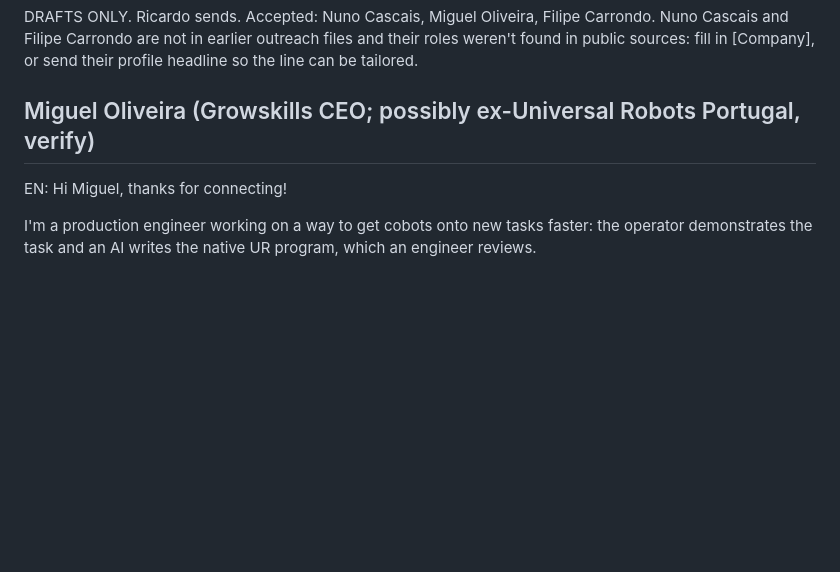
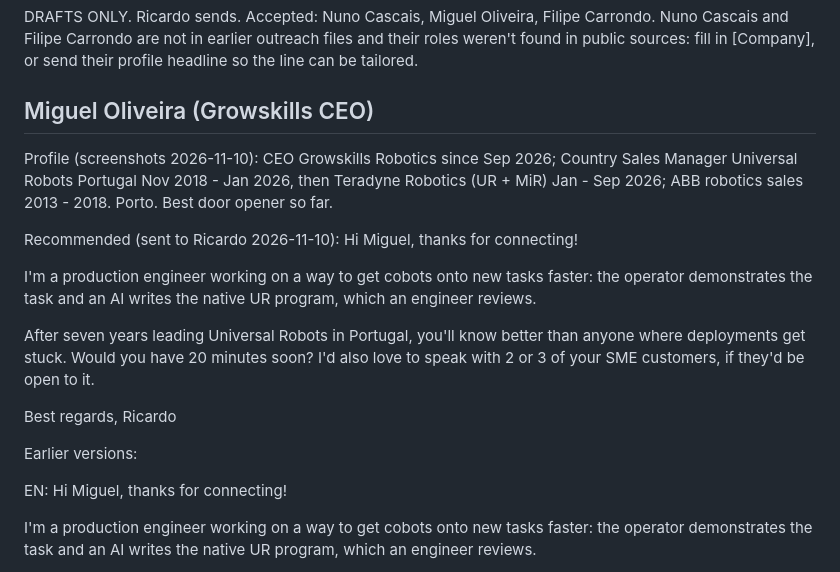
Before and after one commit to ricardoantoniocip-spec/cobot-teaching, a Markdown page: customers/outreach/2026-11-09.md, the part around the change. Rendered like a GitHub page; blank space fills up the shorter version.

Commit message:
Miguel Oliveira: profile facts and tailored message
Co-Authored-By: Claude Opus 5.5 <noreply@anthropic.com>
Claude-Session: https://claude.ai/code/session_01U42Xr6chUPsJk3oLiBVrYo

```diff
--- a/customers/outreach/2026-11-09.md
+++ b/customers/outreach/2026-11-09.md
@@ -3,7 +3,21 @@
 DRAFTS ONLY. Ricardo sends. Accepted: Nuno Cascais, Miguel Oliveira, Filipe Carrondo.
 Nuno Cascais and Filipe Carrondo are not in earlier outreach files and their roles weren't found in public sources: fill in [Company], or send their profile headline so the line can be tailored.
 
-## Miguel Oliveira (Growskills CEO; possibly ex-Universal Robots Portugal, verify)
+## Miguel Oliveira (Growskills CEO)
+
+Profile (screenshots 2026-11-10): CEO Growskills Robotics since Sep 2026; Country Sales Manager Universal Robots Portugal Nov 2018 - Jan 2026, then Teradyne Robotics (UR + MiR) Jan - Sep 2026; ABB robotics sales 2013 - 2018. Porto. Best door opener so far.
+
+Recommended (sent to Ricardo 2026-11-10):
+Hi Miguel, thanks for connecting!
+
+I'm a production engineer working on a way to get cobots onto new tasks faster: the operator demonstrates the task and an AI writes the native UR program, which an engineer reviews.
+
+After seven years leading Universal Robots in Portugal, you'll know better than anyone where deployments get stuck. Would you have 20 minutes soon? I'd also love to speak with 2 or 3 of your SME customers, if they'd be open to it.
+
+Best regards,
+Ricardo
+
+Earlier versions:
 
 EN:
 Hi Miguel, thanks for connecting!
```
